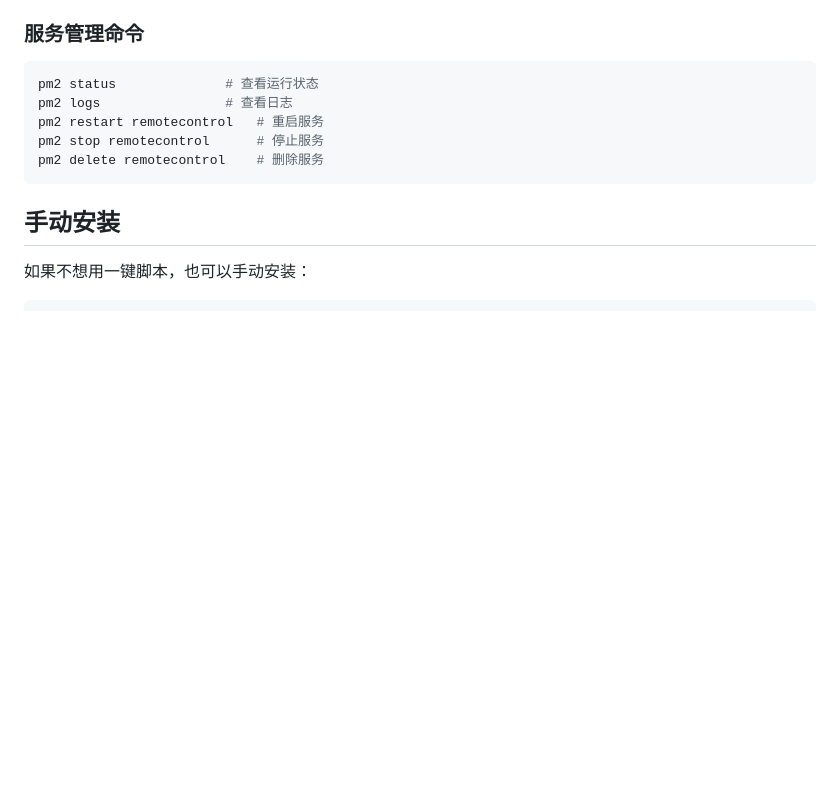
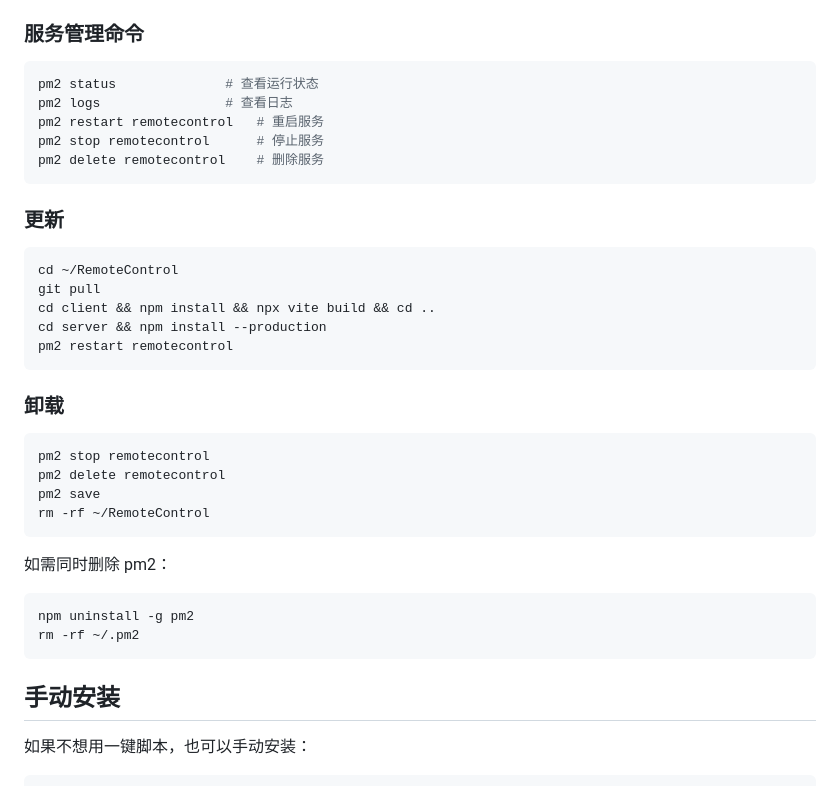
Before and after one commit to ACCSCI/RemoteControl, a Markdown page: README.md, the part around the change. Rendered like a GitHub page; blank space fills up the shorter version.

Commit message:
docs: add update and uninstall instructions

````diff
--- a/README.md
+++ b/README.md
@@ -43,6 +43,32 @@ pm2 logs                # 查看日志
 pm2 restart remotecontrol   # 重启服务
 pm2 stop remotecontrol      # 停止服务
 pm2 delete remotecontrol    # 删除服务
+```
+
+### 更新
+
+```bash
+cd ~/RemoteControl
+git pull
+cd client && npm install && npx vite build && cd ..
+cd server && npm install --production
+pm2 restart remotecontrol
+```
+
+### 卸载
+
+```bash
+pm2 stop remotecontrol
+pm2 delete remotecontrol
+pm2 save
+rm -rf ~/RemoteControl
+```
+
+如需同时删除 pm2：
+
+```bash
+npm uninstall -g pm2
+rm -rf ~/.pm2
 ```
 
 ## 手动安装
````
